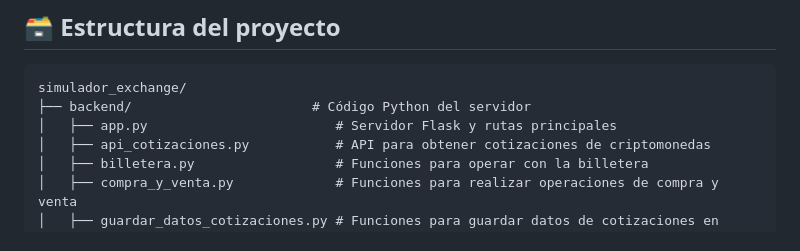
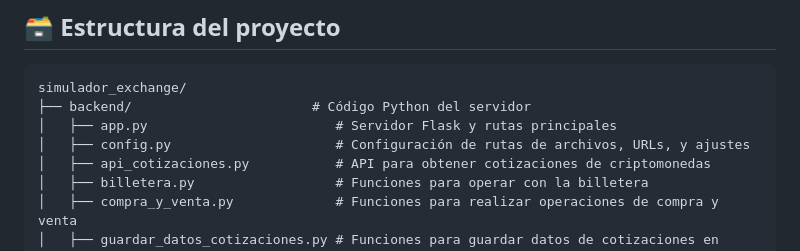
Before and after one commit to FaustoLovera/Trabajo_Simulador_Exchange, a Markdown page: README.md, the part around the change. Drawn GitHub-style.

```diff
--- a/README.md
+++ b/README.md
@@ -51,6 +51,7 @@ En este panel se verán tres secciones diferentes que contemplan lo necesario pa
 simulador_exchange/
 ├── backend/                       # Código Python del servidor
 │   ├── app.py                        # Servidor Flask y rutas principales
+│   ├── config.py                     # Configuración de rutas de archivos, URLs, y ajustes
 │   ├── api_cotizaciones.py           # API para obtener cotizaciones de criptomonedas
 │   ├── billetera.py                  # Funciones para operar con la billetera
 │   ├── compra_y_venta.py             # Funciones para realizar operaciones de compra y venta
```
